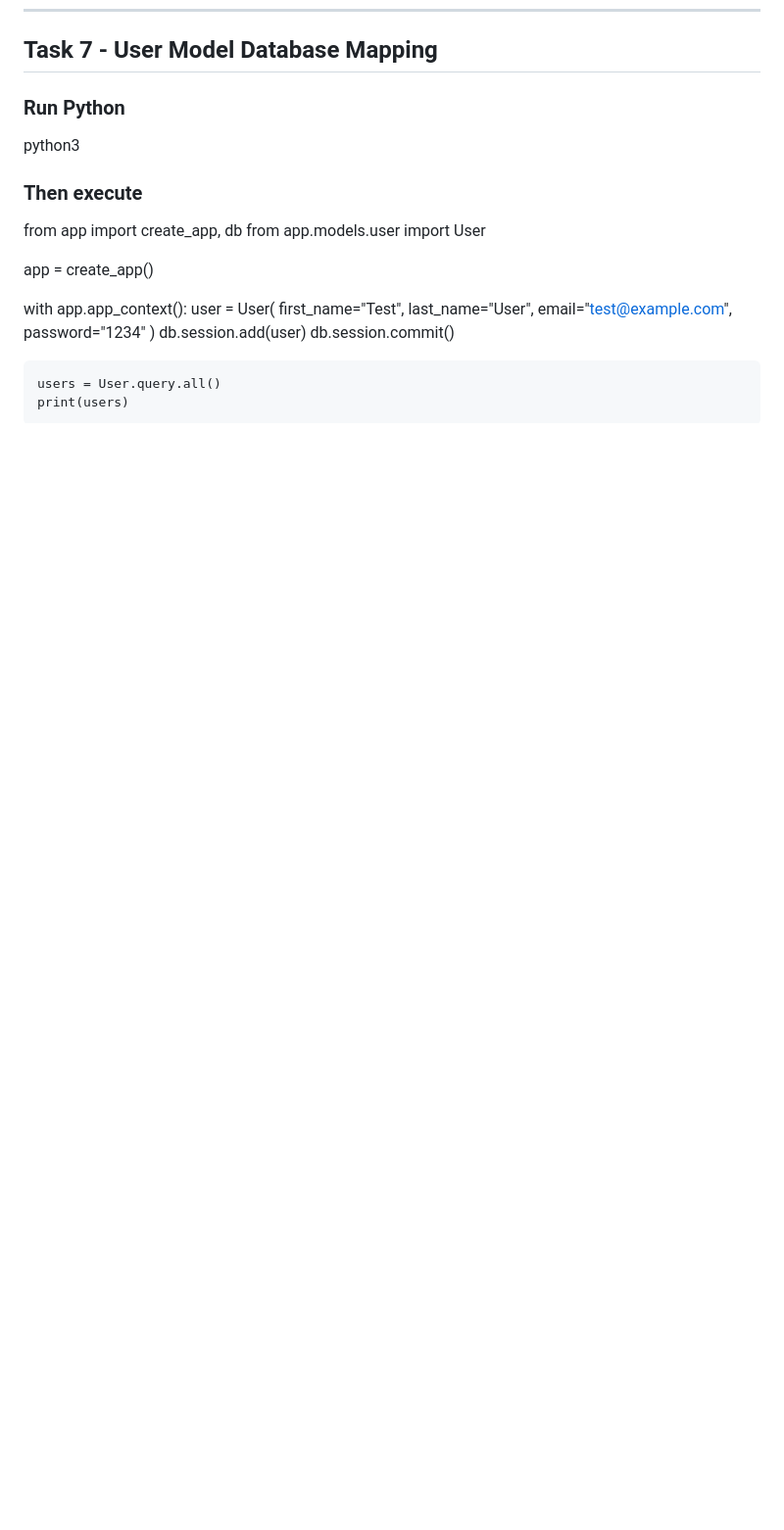
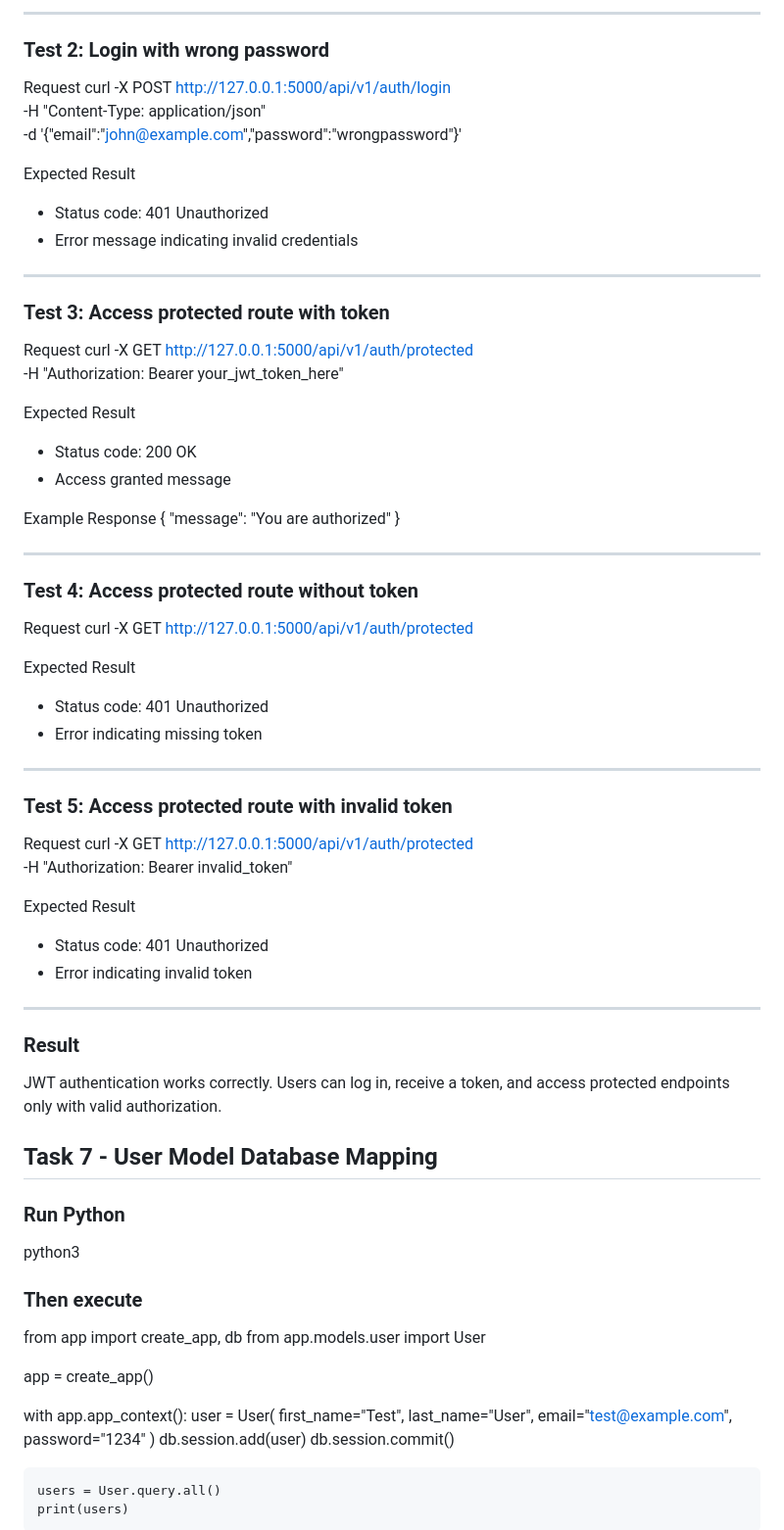
Before and after one commit to mnarzaid247-stack/holbertonschool-hbnb, a Markdown page: part3/testing.md, the part around one of its changes. Shown at 98% size. Drawn GitHub-style; blank space fills up the shorter version.

```diff
--- a/part3/testing.md
+++ b/part3/testing.md
@@ -79,3 +91,61 @@ The protected route was accessed successfully using the JWT token.
+---
+
+### Test 2: Login with wrong password
+
+Request
+curl -X POST http://127.0.0.1:5000/api/v1/auth/login \
+-H "Content-Type: application/json" \
+-d '{"email":"john@example.com","password":"wrongpassword"}'
+
+Expected Result
+- Status code: 401 Unauthorized
+- Error message indicating invalid credentials
+
+---
+
+### Test 3: Access protected route with token
+
+Request
+curl -X GET http://127.0.0.1:5000/api/v1/auth/protected \
+-H "Authorization: Bearer your_jwt_token_here"
+
+Expected Result
+- Status code: 200 OK
+- Access granted message
+
+Example Response
+{
+  "message": "You are authorized"
+}
+
+---
+
+### Test 4: Access protected route without token
+
+Request
+curl -X GET http://127.0.0.1:5000/api/v1/auth/protected
+
+Expected Result
+- Status code: 401 Unauthorized
+- Error indicating missing token
+
+---
+
+### Test 5: Access protected route with invalid token
+
+Request
+curl -X GET http://127.0.0.1:5000/api/v1/auth/protected \
+-H "Authorization: Bearer invalid_token"
+
+Expected Result
+- Status code: 401 Unauthorized
+- Error indicating invalid token
+
+---
+
+### Result
+JWT authentication works correctly. Users can log in, receive a token, and access protected endpoints only with valid authorization.
+
 
 ## Task 7 - User Model Database Mapping
 
```
Also changed, not shown: other parts of part3/testing.md (+68 -56 lines).
